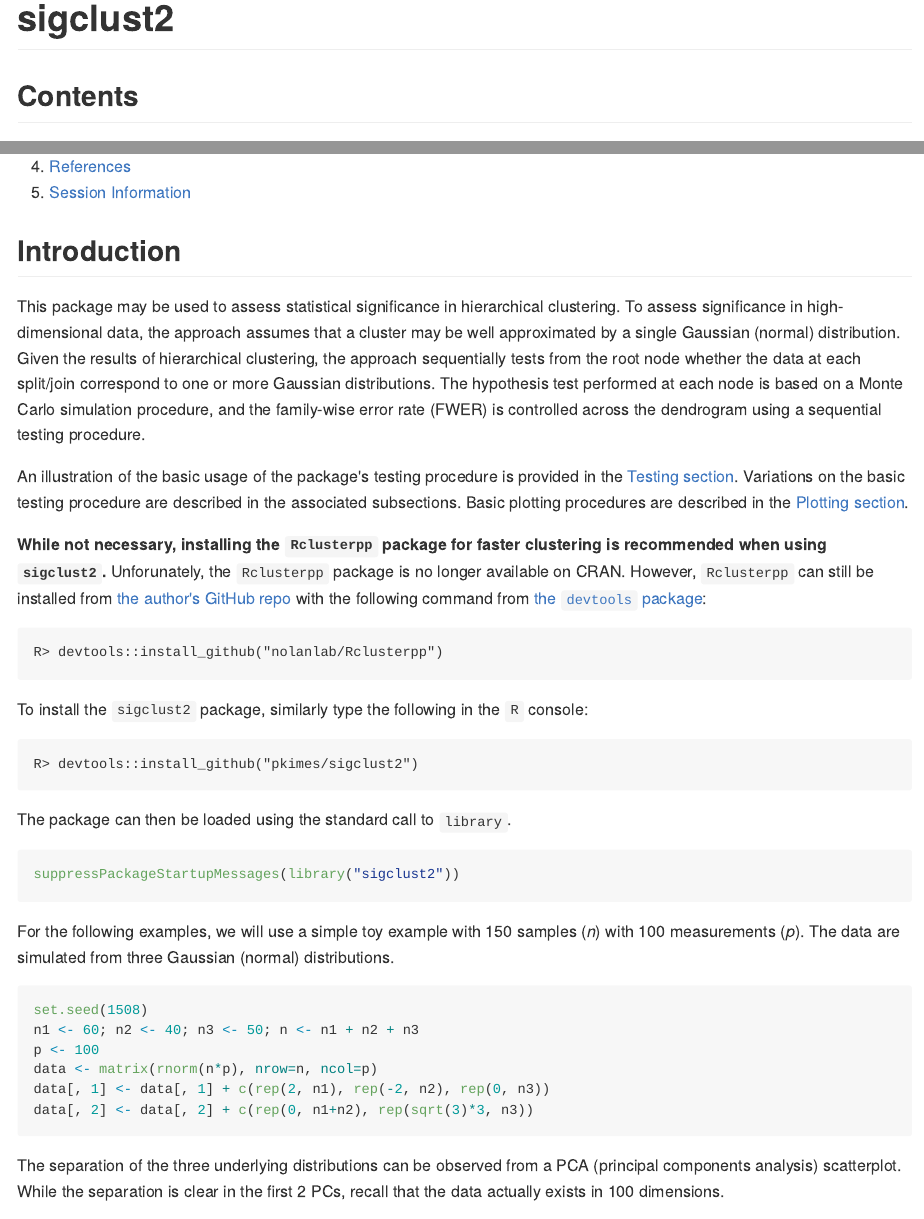
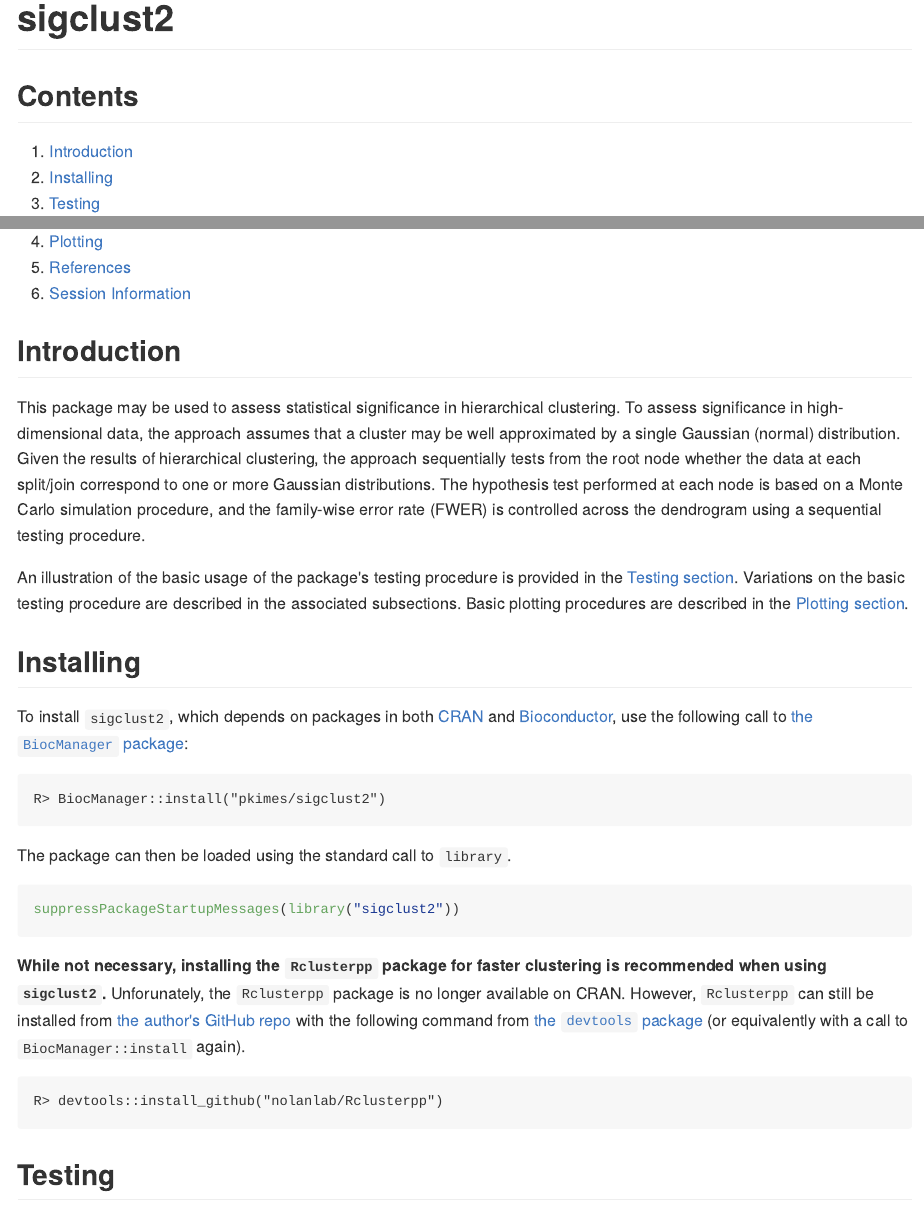
Before and after one commit to pkimes/sigclust2, an R Markdown document (README.Rmd): the page in a window 1100 px wide, from its top, and a second part further down, joined at a grey line. The pictures show the output file README.md that the author committed with the source, drawn offline in the style of GitHub; badge pictures from the web are left out.

Commit message:
Add BiocManager install note to README [skip travis]

````diff
--- a/README.Rmd
+++ b/README.Rmd
@@ -14,5 +12,8 @@ sigclust2 [![Build Status](https://travis-ci.org/pkimes/sigclust2.svg?branch=mas
-4. [References](#refs)
-5. [Session Information](#sessioninfo)
+2. [Installing](#install)
+3. [Testing](#test)
+4. [Plotting](#plot)
+5. [References](#refs)
+6. [Session Information](#sessioninfo)
 
 
 ## <a name="intro"></a> Introduction
@@ -30,19 +31,13 @@ An illustration of the basic usage of the package's testing procedure is provide
 [Testing section](#test). Variations on the basic testing procedure are described in the
 associated subsections. Basic plotting procedures are described in the [Plotting section](#plot).
 
-**While not necessary, installing the `Rclusterpp` package for faster clustering is recommended
-when using `sigclust2`.** Unforunately, the `Rclusterpp` package is no longer available on CRAN.
-However, `Rclusterpp` can still be installed from [the author's GitHub repo](https://github.com/nolanlab/Rclusterpp/)
-with the following command from [the `devtools` package](https://CRAN.R-project.org/package=devtools):
+## <a name="install"></a> Installing
+
+To install `sigclust2`, which depends on packages in both [CRAN](http://cran.r-project.org/) and [Bioconductor](https://bioconductor.org/),
+use the following call to [the `BiocManager` package](https://CRAN.R-project.org/package=BiocManager):
 
 ```
-R> devtools::install_github("nolanlab/Rclusterpp")
-```
-
-To install the `sigclust2` package, similarly type the following in the `R` console:
-
-```
-R> devtools::install_github("pkimes/sigclust2")
+R> BiocManager::install("pkimes/sigclust2")
 ```
 
 The package can then be loaded using the standard call to `library`.
@@ -50,6 +45,18 @@ The package can then be loaded using the standard call to `library`.
 ```{r}
 suppressPackageStartupMessages(library("sigclust2"))
 ```
+
+**While not necessary, installing the `Rclusterpp` package for faster clustering is recommended
+when using `sigclust2`.** Unforunately, the `Rclusterpp` package is no longer available on CRAN.
+However, `Rclusterpp` can still be installed from [the author's GitHub repo](https://github.com/nolanlab/Rclusterpp/)
+with the following command from [the `devtools` package](https://CRAN.R-project.org/package=devtools) (or
+equivalently with a call to `BiocManager::install` again).
+
+```
+R> devtools::install_github("nolanlab/Rclusterpp")
+```
+
+## <a name="test"></a> Testing
 
 For the following examples, we will use a simple toy example with 150 samples (_n_) with
 100 measurements (_p_). The data are simulated from three Gaussian (normal) distributions.
````
Also changed, not shown: README.md, README.Rmd (5 more changed lines).
